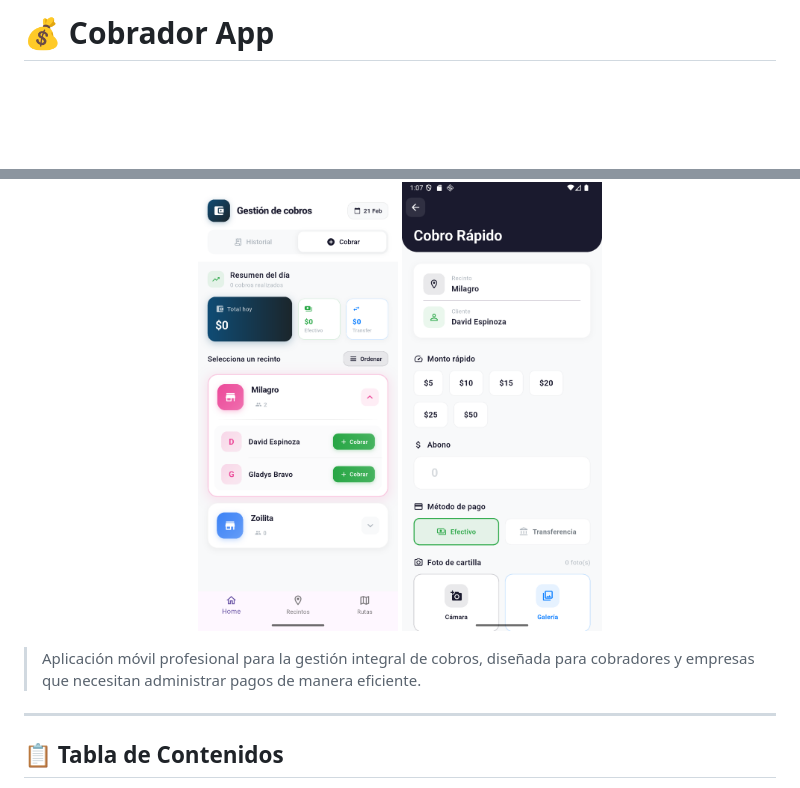
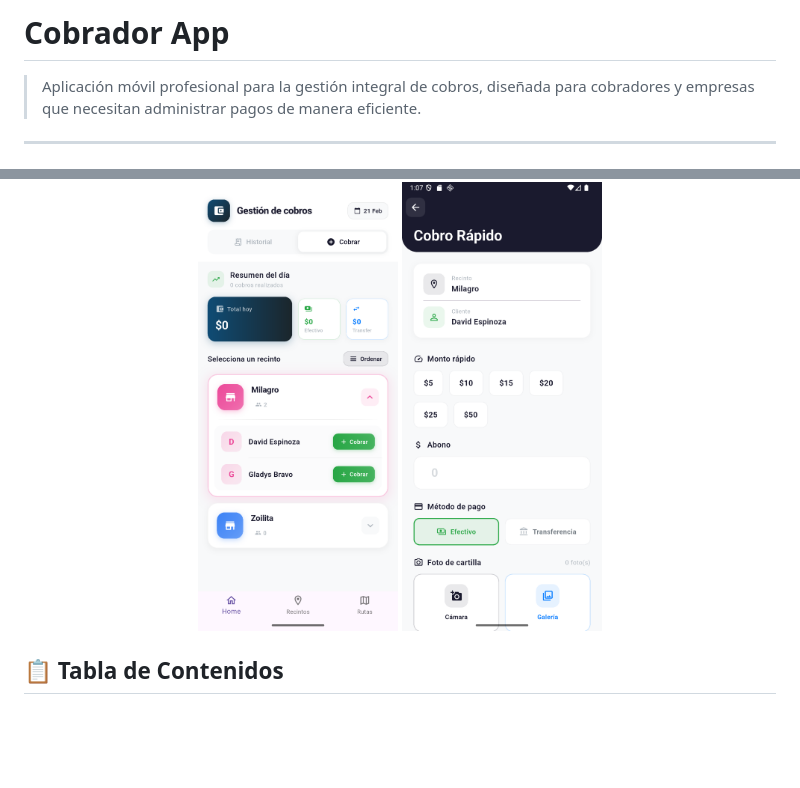
Before and after one commit to Victor29239293/FLUTTER_CrediRuta, a Markdown page: README.md, 2 parts joined by grey strips. GitHub-like rendering; blank space fills up the shorter version.

Commit message:
Update README to improve clarity and formatting
Removed duplicate description and adjusted formatting.

```diff
--- a/README.md
+++ b/README.md
@@ -1,4 +1,8 @@
-# 💰 Cobrador App
+# Cobrador App
+
+> Aplicación móvil profesional para la gestión integral de cobros, diseñada para cobradores y empresas que necesitan administrar pagos de manera eficiente.
+
+---
 
 <p align="center">
   <img src="assets/images/Screenshot_1771635988.png" width="200" alt="Screenshot 1"/>
@@ -10,10 +14,6 @@
   <img src="assets/images/Screenshot_1771636037.png" width="200" alt="Screenshot 4"/>
   <img src="assets/images/Screenshot_1771636042.png" width="200" alt="Screenshot 5"/>
 </p>
-
-> Aplicación móvil profesional para la gestión integral de cobros, diseñada para cobradores y empresas que necesitan administrar pagos de manera eficiente.
-
----
 
 ## 📋 Tabla de Contenidos
 
```
